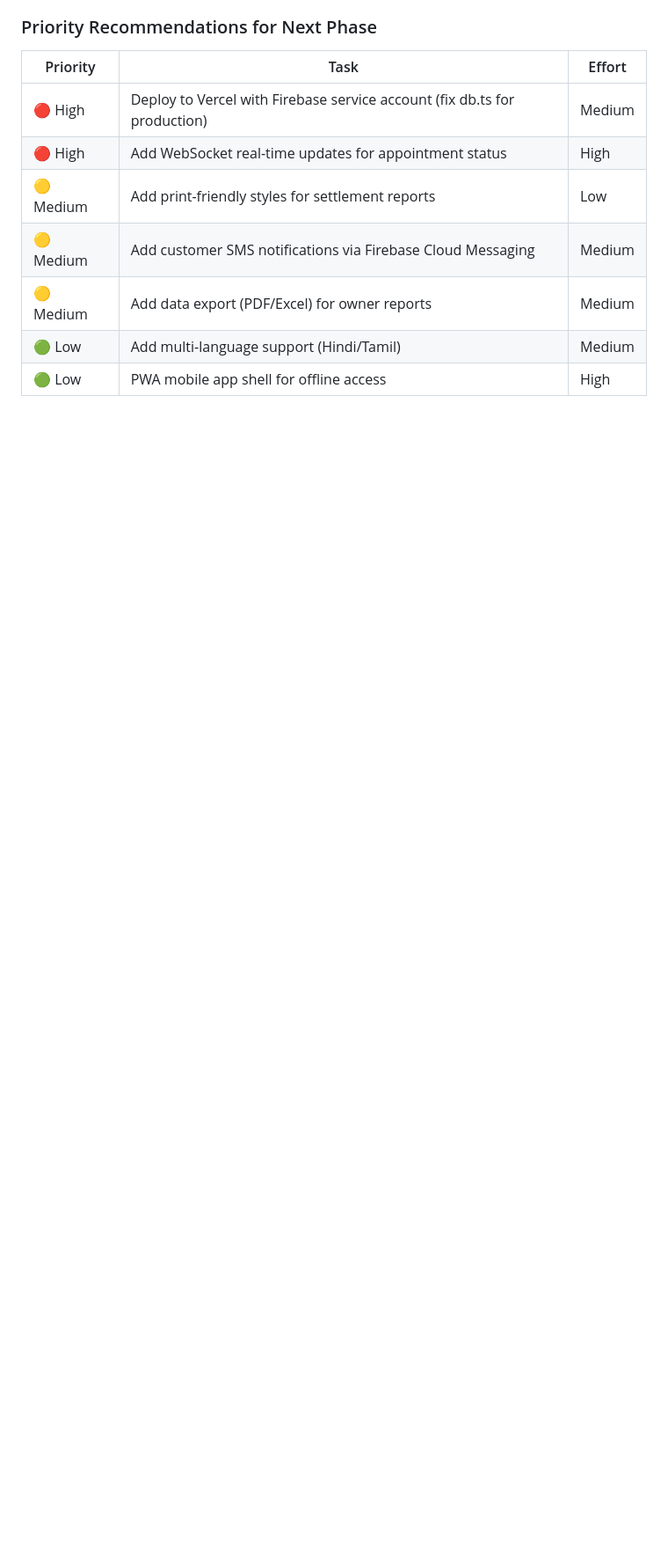
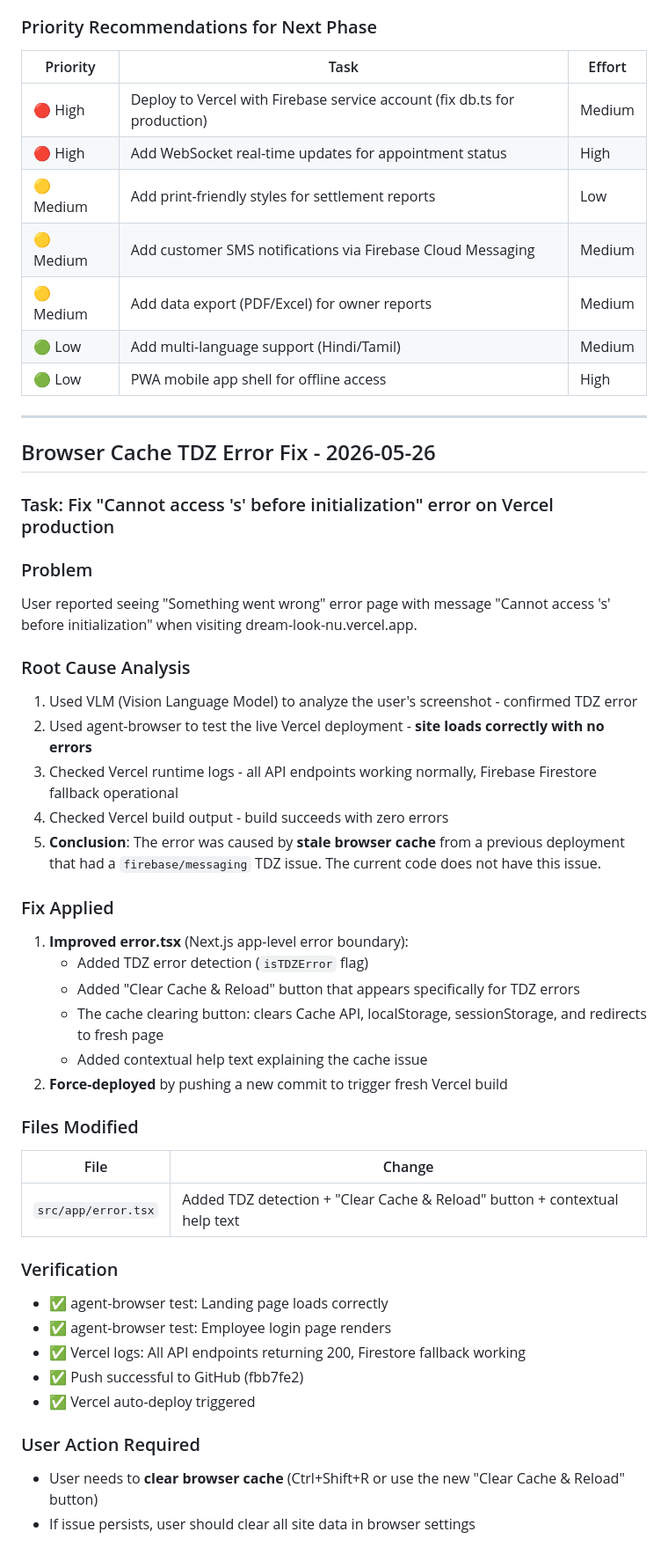
Before and after one commit to mahatosnehabala250-project/DREAM-LOOK, a Markdown page: worklog.md, the part around the change. Shown at 88% size. Drawn GitHub-style; blank space fills up the shorter version.

Commit message:
8da99aee-0a4b-4fde-ac06-829322e176a0

```diff
--- a/worklog.md
+++ b/worklog.md
@@ -2573,3 +2573,42 @@ Stage Summary:
 | 🟡 Medium | Add data export (PDF/Excel) for owner reports | Medium |
 | 🟢 Low | Add multi-language support (Hindi/Tamil) | Medium |
 | 🟢 Low | PWA mobile app shell for offline access | High |
+
+---
+## Browser Cache TDZ Error Fix - 2026-05-26
+
+### Task: Fix "Cannot access 's' before initialization" error on Vercel production
+
+### Problem
+User reported seeing "Something went wrong" error page with message "Cannot access 's' before initialization" when visiting dream-look-nu.vercel.app.
+
+### Root Cause Analysis
+1. Used VLM (Vision Language Model) to analyze the user's screenshot - confirmed TDZ error
+2. Used agent-browser to test the live Vercel deployment - **site loads correctly with no errors**
+3. Checked Vercel runtime logs - all API endpoints working normally, Firebase Firestore fallback operational
+4. Checked Vercel build output - build succeeds with zero errors
+5. **Conclusion**: The error was caused by **stale browser cache** from a previous deployment that had a `firebase/messaging` TDZ issue. The current code does not have this issue.
+
+### Fix Applied
+1. **Improved error.tsx** (Next.js app-level error boundary):
+   - Added TDZ error detection (`isTDZError` flag)
+   - Added "Clear Cache & Reload" button that appears specifically for TDZ errors
+   - The cache clearing button: clears Cache API, localStorage, sessionStorage, and redirects to fresh page
+   - Added contextual help text explaining the cache issue
+2. **Force-deployed** by pushing a new commit to trigger fresh Vercel build
+
+### Files Modified
+| File | Change |
+|------|--------|
+| `src/app/error.tsx` | Added TDZ detection + "Clear Cache & Reload" button + contextual help text |
+
+### Verification
+- ✅ agent-browser test: Landing page loads correctly
+- ✅ agent-browser test: Employee login page renders
+- ✅ Vercel logs: All API endpoints returning 200, Firestore fallback working
+- ✅ Push successful to GitHub (fbb7fe2)
+- ✅ Vercel auto-deploy triggered
+
+### User Action Required
+- User needs to **clear browser cache** (Ctrl+Shift+R or use the new "Clear Cache & Reload" button)
+- If issue persists, user should clear all site data in browser settings
```
